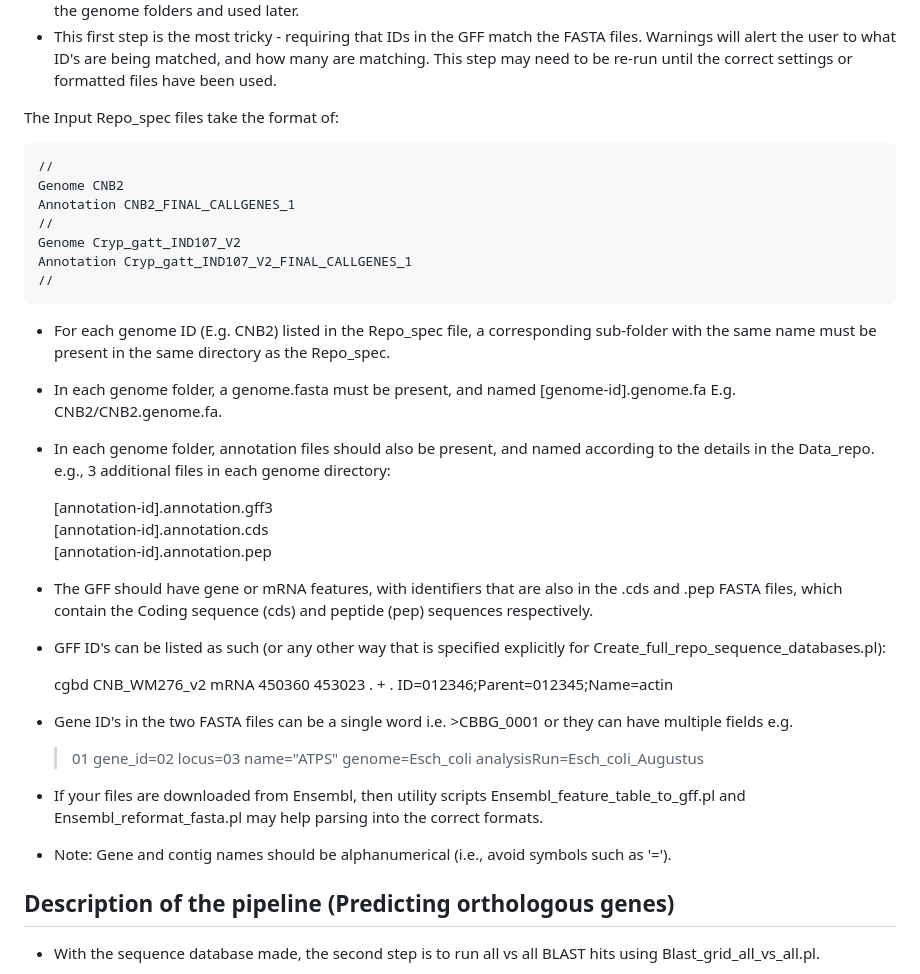
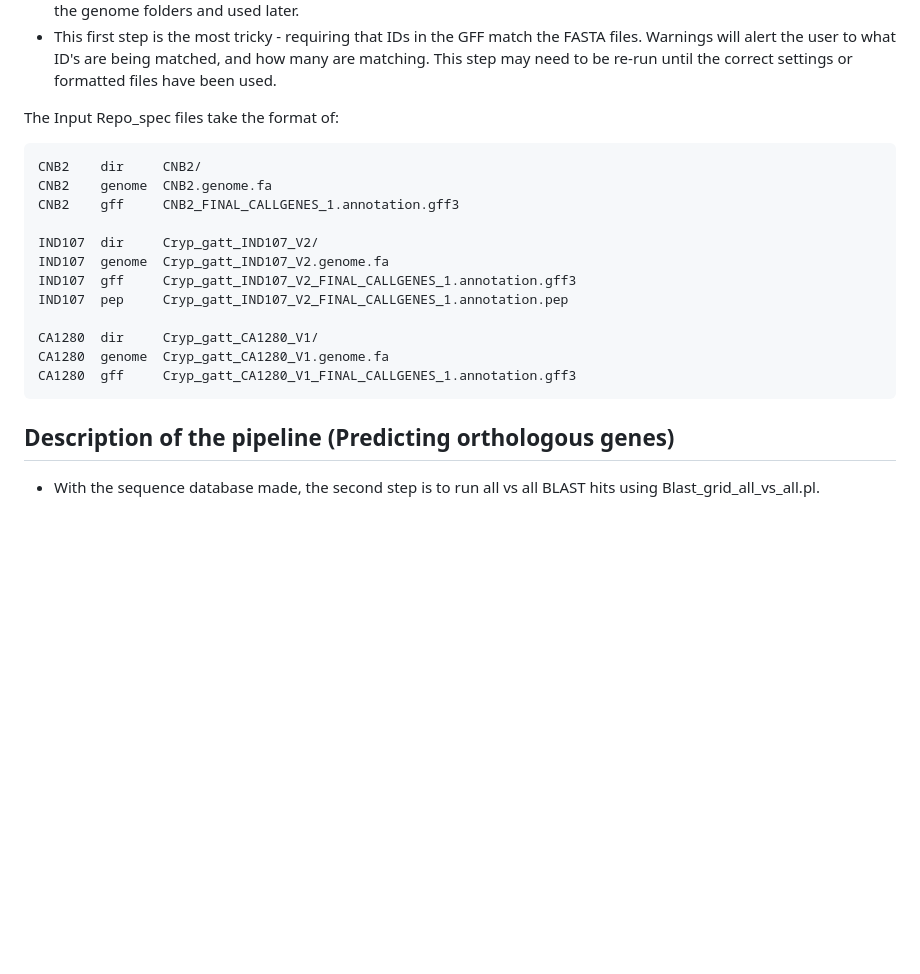
Before and after one commit to rhysf/Synima2, a Markdown page: README.md, the part around the change. Drawn GitHub-style; blank space fills up the shorter version.

```diff
--- a/README.md
+++ b/README.md
@@ -94,41 +94,18 @@ each of the genome folders and used later.
 
 The Input Repo_spec files take the format of:
 
-    //
-    Genome CNB2
-    Annotation CNB2_FINAL_CALLGENES_1
-    //
-    Genome Cryp_gatt_IND107_V2
-    Annotation Cryp_gatt_IND107_V2_FINAL_CALLGENES_1
-    //
+    CNB2    dir     CNB2/
+    CNB2    genome  CNB2.genome.fa
+    CNB2    gff     CNB2_FINAL_CALLGENES_1.annotation.gff3
 
-* For each genome ID (E.g. CNB2) listed in the Repo_spec file, a corresponding
-sub-folder with the same name must be present in the same directory as the
-Repo_spec.
-* In each genome folder, a genome.fasta must be present, and named
-[genome-id].genome.fa E.g. CNB2/CNB2.genome.fa.
-* In each genome folder, annotation files should also be present, and named according to the details in the Data_repo. e.g., 3 additional files in each genome directory:
+    IND107  dir     Cryp_gatt_IND107_V2/
+    IND107  genome  Cryp_gatt_IND107_V2.genome.fa
+    IND107  gff     Cryp_gatt_IND107_V2_FINAL_CALLGENES_1.annotation.gff3
+    IND107  pep     Cryp_gatt_IND107_V2_FINAL_CALLGENES_1.annotation.pep
 
-    [annotation-id].annotation.gff3
-    [annotation-id].annotation.cds
-    [annotation-id].annotation.pep
-
-* The GFF should have gene or mRNA features, with identifiers that are also in the
-.cds and .pep FASTA files, which contain the Coding sequence (cds) and peptide
-(pep) sequences respectively.
-* GFF ID's can be listed as such (or any other way that is specified explicitly for Create_full_repo_sequence_databases.pl):
-
-    cgbd CNB_WM276_v2 mRNA 450360 453023 . + . ID=012346;Parent=012345;Name=actin
-
-
-* Gene ID's in the two FASTA files can be a single word i.e. >CBBG_0001 or they
-can have multiple fields e.g.
-
-    >01 gene_id=02 locus=03 name="ATPS" genome=Esch_coli analysisRun=Esch_coli_Augustus
-
-* If your files are downloaded from Ensembl, then utility scripts Ensembl_feature_table_to_gff.pl and Ensembl_reformat_fasta.pl may help parsing into the correct formats.
-
-* Note: Gene and contig names should be alphanumerical (i.e., avoid symbols such as '=').
+    CA1280  dir     Cryp_gatt_CA1280_V1/
+    CA1280  genome  Cryp_gatt_CA1280_V1.genome.fa
+    CA1280  gff     Cryp_gatt_CA1280_V1_FINAL_CALLGENES_1.annotation.gff3
 
 ## Description of the pipeline (Predicting orthologous genes)
 
```
